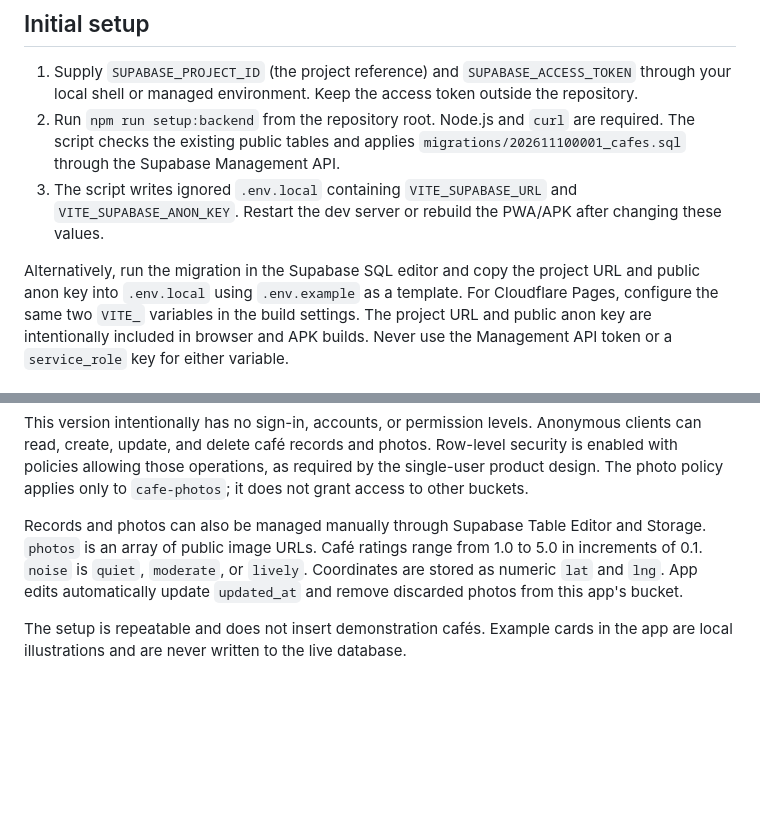
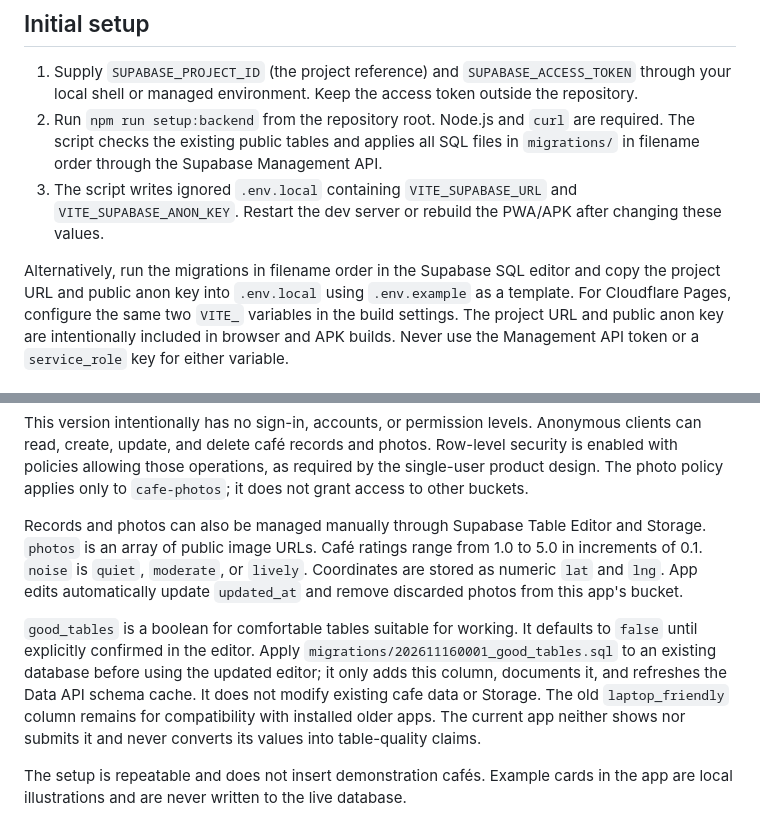
Before and after one commit to AnastasiaMamontova/LaptopFriendlyCafe, a Markdown page: supabase/README.md, 2 parts joined by grey strips. GitHub-like rendering; blank space fills up the shorter version.

Commit message:
Replace laptop permission with Good tables and simplify amenity icons

```diff
--- a/supabase/README.md
+++ b/supabase/README.md
@@ -10,13 +10,13 @@ selected photos before uploading them.
    `SUPABASE_ACCESS_TOKEN` through your local shell or managed environment.
    Keep the access token outside the repository.
 2. Run `npm run setup:backend` from the repository root. Node.js and `curl` are
-   required. The script checks the existing public tables and applies
-   `migrations/202611100001_cafes.sql` through the Supabase Management API.
+   required. The script checks the existing public tables and applies all SQL
+   files in `migrations/` in filename order through the Supabase Management API.
 3. The script writes ignored `.env.local` containing `VITE_SUPABASE_URL` and
    `VITE_SUPABASE_ANON_KEY`. Restart the dev server or rebuild the PWA/APK after
    changing these values.
 
-Alternatively, run the migration in the Supabase SQL editor and copy the
+Alternatively, run the migrations in filename order in the Supabase SQL editor and copy the
 project URL and public anon key into `.env.local` using `.env.example` as a
 template. For Cloudflare Pages, configure the same two `VITE_` variables in the
 build settings. The project URL and public anon key are intentionally included
@@ -37,5 +37,14 @@ and Storage. `photos` is an array of public image URLs. Café ratings range from
 Coordinates are stored as numeric `lat` and `lng`. App edits automatically
 update `updated_at` and remove discarded photos from this app's bucket.
 
+`good_tables` is a boolean for comfortable tables suitable for working. It
+defaults to `false` until explicitly confirmed in the editor. Apply
+`migrations/202611160001_good_tables.sql` to an existing database before using
+the updated editor; it only adds this column, documents it, and refreshes the
+Data API schema cache. It does not modify existing cafe data or Storage.
+The old `laptop_friendly` column remains for compatibility with installed older
+apps. The current app neither shows nor submits it and never converts its values
+into table-quality claims.
+
 The setup is repeatable and does not insert demonstration cafés. Example cards
 in the app are local illustrations and are never written to the live database.
```
Also changed, not shown: README.md (+5 -1 lines), docs/VERIFICATION.md (+16 -1 lines), docs/WORK_ESSENTIALS.md (added, +54 -0 lines), docs/screenshots/work-essentials-mobile.png (added), docs/screenshots/work-filters-mobile.png (added), 14 other files.
